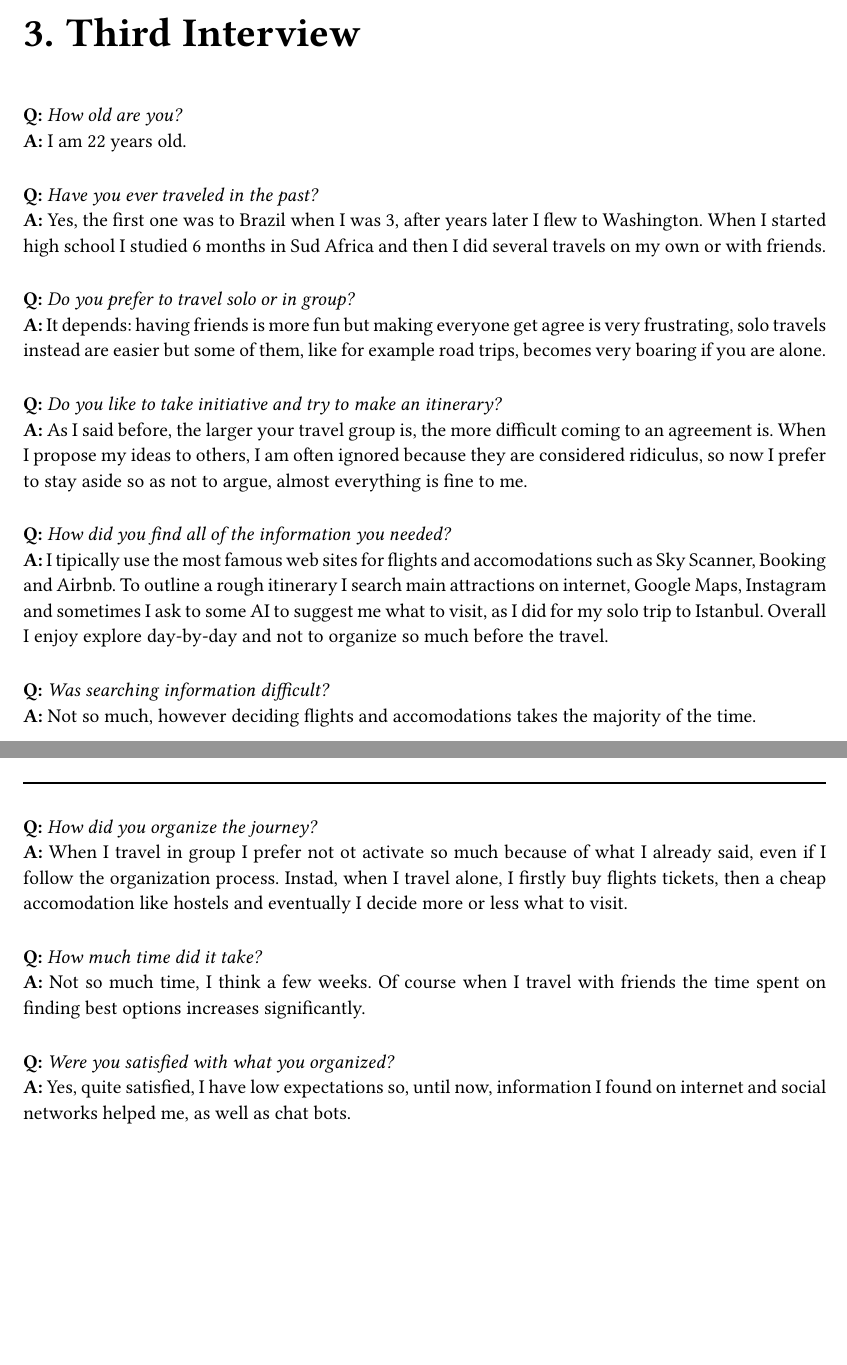
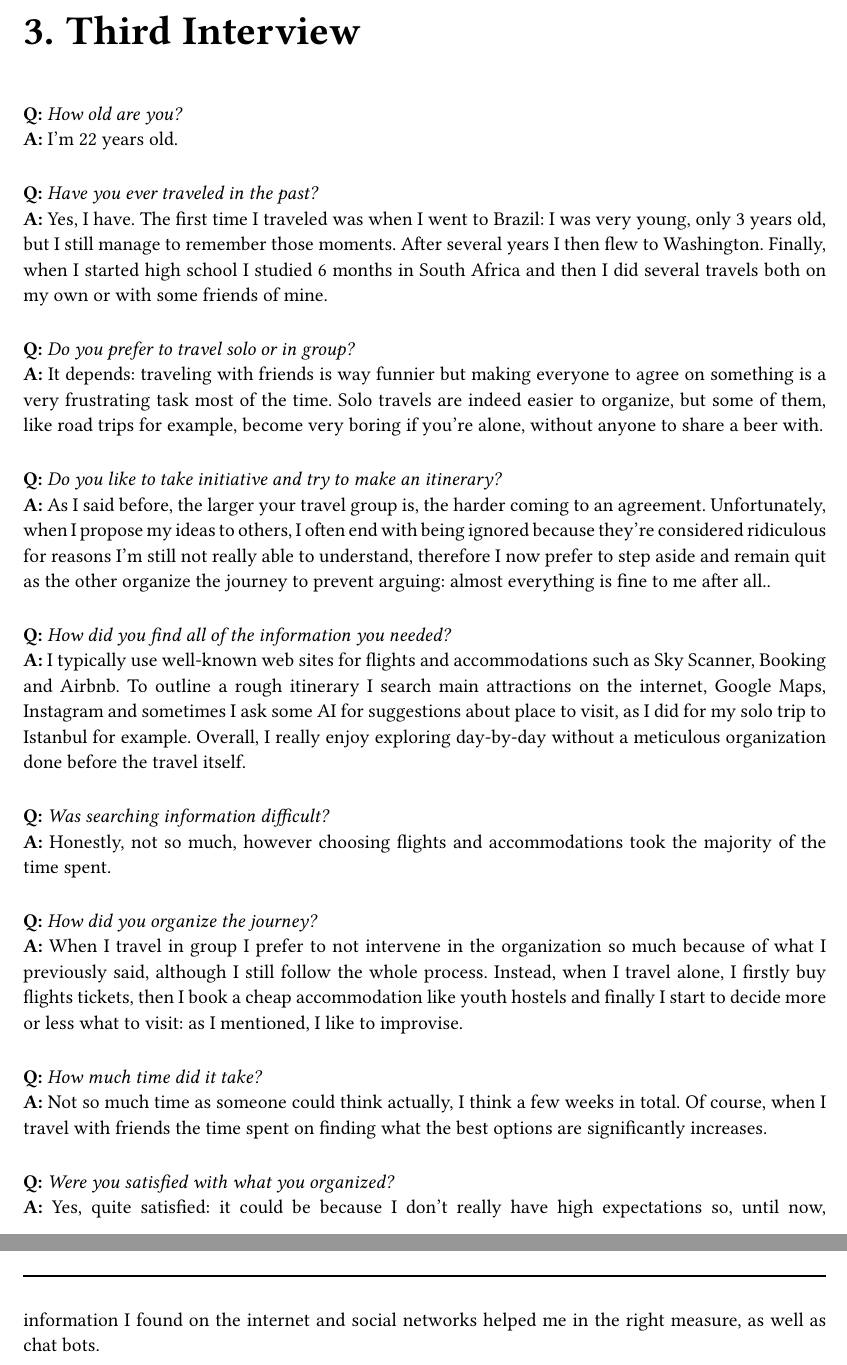
Before and after one commit to DiscoverWithAI/discoverwithai.github.io, a Typst document (documents/Idea_interview.typ, which reads documents/interviews/int_2.typ, documents/interviews/int_3.typ): two parts of pages 5 and 6 of 7 before the commit and two parts of pages 6 and 7 of 8 after it, joined at a grey line, cut so that both start at the same text, the shorter picture padded with empty space. Compiled offline with Typst 0.15.

Commit message:
Minor fix on documents layout. Minor fixes on interviews

```diff
--- a/documents/interviews/int_2.typ
+++ b/documents/interviews/int_2.typ
@@ -1,6 +1,6 @@
 // Prek
 
 *Q:* _How old are you?_\
-*A:* I am 23 years old.
+*A:* I'm 23 years old.
 #v(10pt)
 *Q:* _Have you ever traveled in the past?_\
--- a/documents/interviews/int_3.typ
+++ b/documents/interviews/int_3.typ
@@ -1,31 +1,31 @@
-// Edo cula
+// Edo
 
 *Q:* _How old are you?_\
-*A:* I am 22 years old.
+*A:* I'm 22 years old.
 #v(10pt)
 *Q:* _Have you ever traveled in the past?_\
-*A:* Yes, the first one was to Brazil when I was 3, after years later I flew to Washington. When I started high school I studied 6 months in Sud Africa and then I did several travels on my own or with friends.
+*A:* Yes, I have. The first time I traveled was when I went to Brazil: I was very young, only 3 years old, but I still manage to remember those moments. After several years I then flew to Washington. Finally, when I started high school I studied 6 months in South Africa and then I did several travels both on my own or with some friends of mine.
 #v(10pt)
 *Q:* _Do you prefer to travel solo or in group?_\
-*A:* It depends: having friends is more fun but making everyone get agree is very frustrating, solo travels instead are easier but some of them, like for example road trips, becomes very boaring if you are alone.
+*A:* It depends: traveling with friends is way funnier but making everyone to agree on something is a very frustrating task most of the time. Solo travels are indeed easier to organize, but some of them, like road trips for example, become very boring if you're alone, without anyone to share a beer with.
 #v(10pt)
 *Q:* _Do you like to take initiative and try to make an itinerary?_\
-*A:* As I said before, the larger your travel group is, the more difficult coming to an agreement is. When I propose my ideas to others, I am often ignored because they are considered ridiculus, so now I prefer to stay aside so as not to argue, almost everything is fine to me.
+*A:* As I said before, the larger your travel group is, the harder coming to an agreement. Unfortunately, when I propose my ideas to others, I often end with being ignored because they're considered ridiculous for reasons I'm still not really able to understand, therefore I now prefer to step aside and remain quit as the other organize the journey to prevent arguing: almost everything is fine to me after all..
 #v(10pt)
 *Q:* _How did you find all of the information you needed?_\
-*A:* I tipically use the most famous web sites for flights and accomodations such as Sky Scanner, Booking and Airbnb. To outline a rough itinerary I search main attractions on internet, Google Maps, Instagram and sometimes I ask to some AI to suggest me what to visit, as I did for my solo trip to Istanbul. Overall I enjoy explore day-by-day and not to organize so much before the travel.
+*A:* I typically use well-known web sites for flights and accommodations such as Sky Scanner, Booking and Airbnb. To outline a rough itinerary I search main attractions on the internet, Google Maps, Instagram and sometimes I ask some AI for suggestions about place to visit, as I did for my solo trip to Istanbul for example. Overall, I really enjoy exploring day-by-day without a meticulous organization done before the travel itself.
 #v(10pt)
 *Q:* _Was searching information difficult?_\
-*A:* Not so much, however deciding flights and accomodations takes the majority of the time.
+*A:* Honestly, not so much, however choosing flights and accommodations took the majority of the time spent.
 #v(10pt)
 *Q:* _How did you organize the journey?_\
-*A:* When I travel in group I prefer not ot activate so much because of what I already said, even if I follow the organization process. Instad, when I travel alone, I firstly buy flights tickets, then a cheap accomodation like hostels and eventually I decide more or less what to visit.
+*A:* When I travel in group I prefer to not intervene in the organization so much because of what I previously said, although I still follow the whole process. Instead, when I travel alone, I firstly buy flights tickets, then I book a cheap accommodation like youth hostels and finally I start to decide more or less what to visit: as I mentioned, I like to improvise.
 #v(10pt)
 *Q:* _How much time did it take?_\
-*A:* Not so much time, I think a few weeks. Of course when I travel with friends the time spent on finding best options increases significantly.
+*A:* Not so much time as someone could think actually, I think a few weeks in total. Of course, when I travel with friends the time spent on finding what the best options are significantly increases.
 #v(10pt)
 *Q:* _Were you satisfied with what you organized?_\
-*A:* Yes, quite satisfied, I have low expectations so, until now, information I found on internet and social networks helped me, as well as chat bots.
+*A:* Yes, quite satisfied: it could be because I don't really have high expectations so, until now, information I found on the internet and social networks helped me in the right measure, as well as chat bots.
 #v(10pt)
 
 // prenotazioni mail, maps, foto cartina
```
Also changed, not shown: documents/Idea_interview.typ (+0 -2 lines), documents/lib/common.typ (+9 -2 lines), documents/interviews/int_2.typ (16 more changed lines).
